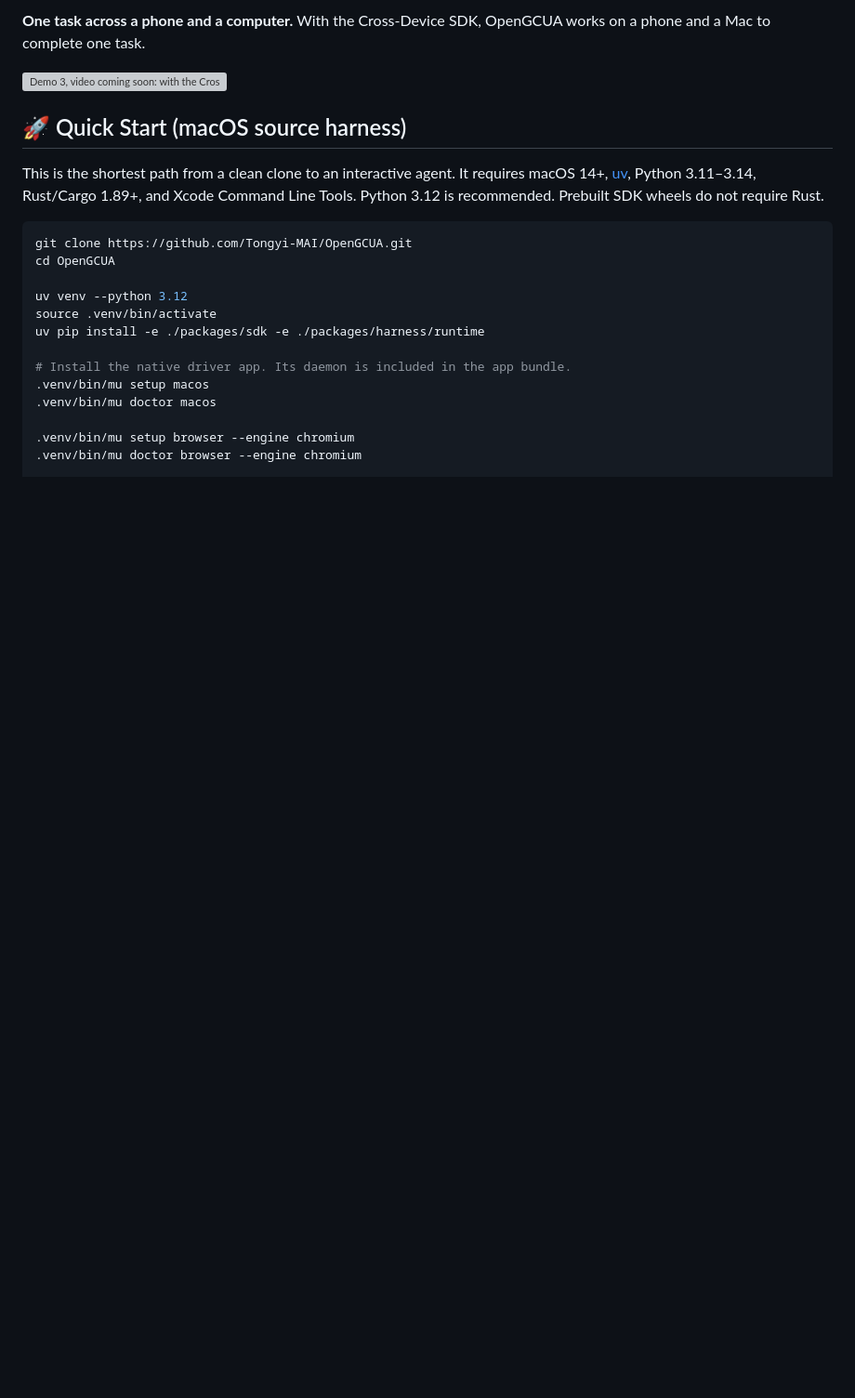
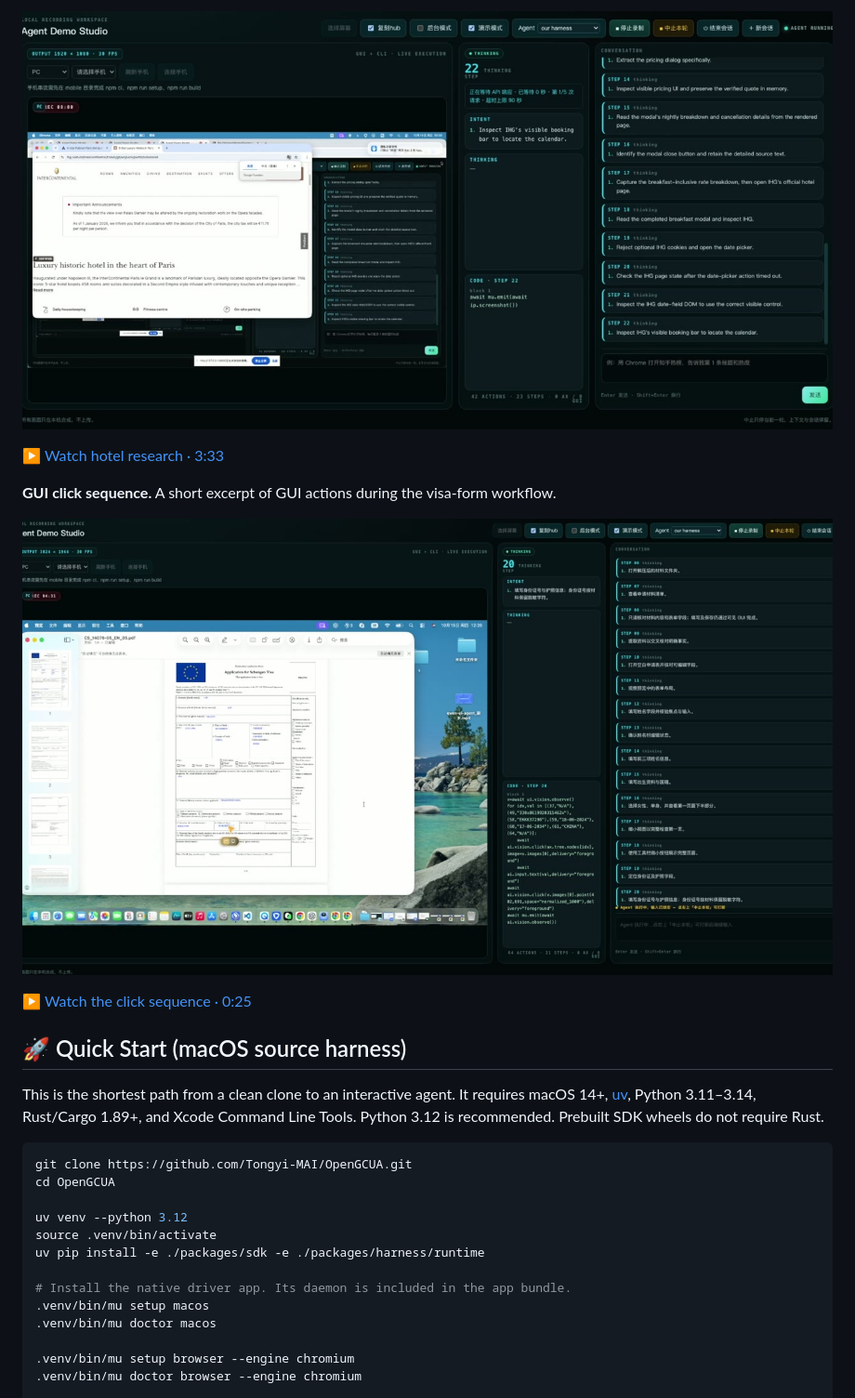
Before and after one commit to Tongyi-MAI/OpenGCUA, a Markdown page: README.md, the part around the change printed below. Shown: that part at 93% size. Drawn GitHub-style; pictures changed too: site/assets/readme/demo-click-sequence.jpg (added), site/assets/readme/demo-hotel-research.jpg (added); blank space fills up the shorter version; grey boxes are pictures that could not be loaded.

Commit message:
Link README demos to videos with real screenshots

```diff
--- a/README.md
+++ b/README.md
@@ -103,8 +96,13 @@ real Mac.
 
-**One task across a phone and a computer.** With the Cross-Device SDK, OpenGCUA works on a phone and a Mac to
-complete one task.
+[![OpenGCUA researching hotel room options in a desktop browser.](site/assets/readme/demo-hotel-research.jpg)](https://tongyi-mai.github.io/OpenGCUA-blog/demos/hotel-research.mp4)
 
-![Demo 3, video coming soon: with the Cross-Device SDK, OpenGCUA works on a phone and a Mac to complete one task.](site/assets/readme/demo-cross-device.svg)
+[▶ Watch hotel research · 3:33](https://tongyi-mai.github.io/OpenGCUA-blog/demos/hotel-research.mp4)
+
+**GUI click sequence.** A short excerpt of GUI actions during the visa-form workflow.
+
+[![OpenGCUA performing GUI actions on a visa form in macOS Preview.](site/assets/readme/demo-click-sequence.jpg)](https://tongyi-mai.github.io/OpenGCUA-blog/demos/click-sequence.mp4)
+
+[▶ Watch the click sequence · 0:25](https://tongyi-mai.github.io/OpenGCUA-blog/demos/click-sequence.mp4)
 
 <a name="quick-start"></a>
 ## 🚀 Quick Start (macOS source harness)
```
Also changed, not shown: other parts of README.md (+6 -13 lines), site/assets/readme/demo-four-workflows.jpg (added), 3 other files.
